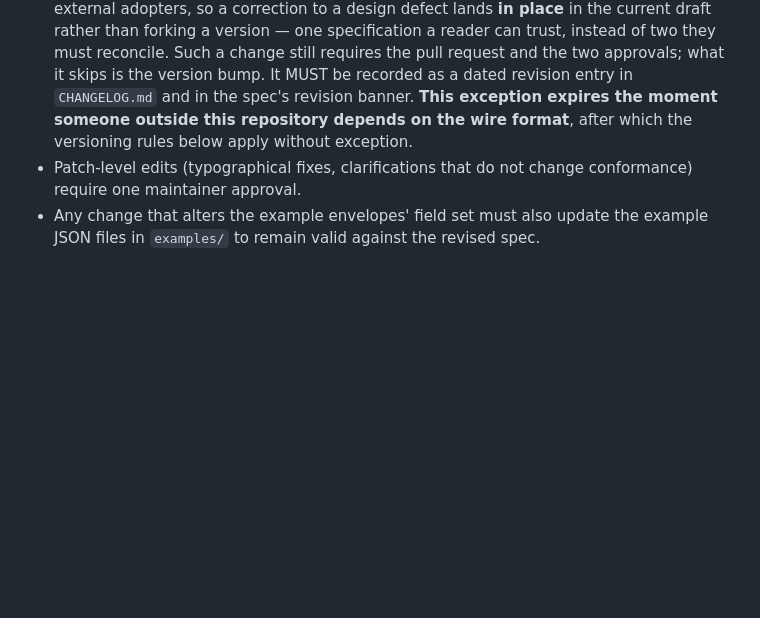
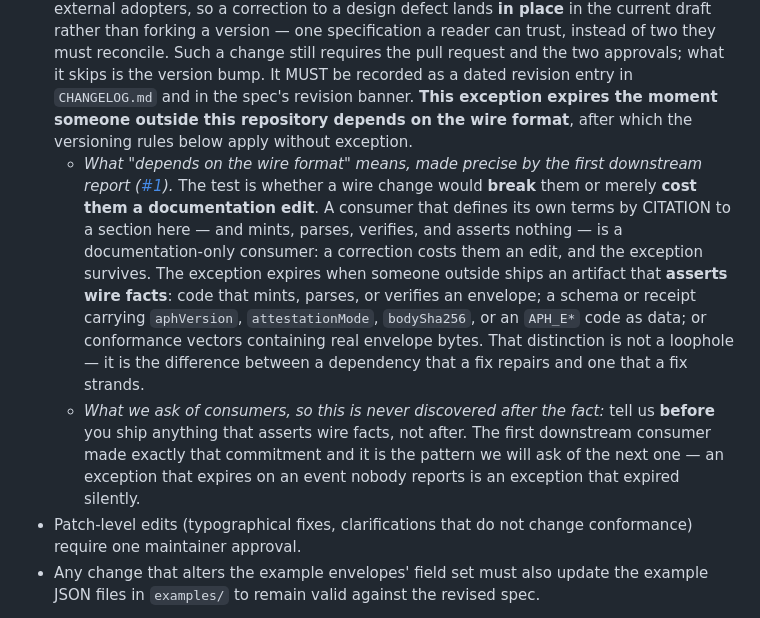
Before and after one commit to squillo/aph, a Markdown page: CONTRIBUTING.md, the part around the change. Drawn GitHub-style; blank space fills up the shorter version.

```diff
--- a/CONTRIBUTING.md
+++ b/CONTRIBUTING.md
@@ -18,6 +18,8 @@ This repository carries the APH **specification**, **example envelopes**, **conf
 - Changes to the on-wire envelope shape, the set of permitted signature algorithms, the protocol state machines, or any other normative MUST/SHALL clause require a pull request, two maintainer approvals, and a version bump.
   - *Enforcement status, kept honest:* branch protection on `main` currently requires **one** approving review plus Code Owners review plus the always-run status checks, because the maintainer roster cannot yet satisfy a two-review quorum — a setting that demanded two would be an overclaim the platform cannot deliver. The required count moves to two in the same change that names a second maintainer in `.github/CODEOWNERS`. Maintainer direct pushes remain possible (`enforce_admins` off) while the project is pre-adoption; that exemption ends on the same trigger as the versioning exception above.
 - **Pre-production exception, in force until the first external adopter.** APH has no external adopters, so a correction to a design defect lands **in place** in the current draft rather than forking a version — one specification a reader can trust, instead of two they must reconcile. Such a change still requires the pull request and the two approvals; what it skips is the version bump. It MUST be recorded as a dated revision entry in `CHANGELOG.md` and in the spec's revision banner. **This exception expires the moment someone outside this repository depends on the wire format**, after which the versioning rules below apply without exception.
+  - *What "depends on the wire format" means, made precise by the first downstream report ([#1](https://github.com/squillo/aph/issues/1)).* The test is whether a wire change would **break** them or merely **cost them a documentation edit**. A consumer that defines its own terms by CITATION to a section here — and mints, parses, verifies, and asserts nothing — is a documentation-only consumer: a correction costs them an edit, and the exception survives. The exception expires when someone outside ships an artifact that **asserts wire facts**: code that mints, parses, or verifies an envelope; a schema or receipt carrying `aphVersion`, `attestationMode`, `bodySha256`, or an `APH_E*` code as data; or conformance vectors containing real envelope bytes. That distinction is not a loophole — it is the difference between a dependency that a fix repairs and one that a fix strands.
+  - *What we ask of consumers, so this is never discovered after the fact:* tell us **before** you ship anything that asserts wire facts, not after. The first downstream consumer made exactly that commitment and it is the pattern we will ask of the next one — an exception that expires on an event nobody reports is an exception that expired silently.
 - Patch-level edits (typographical fixes, clarifications that do not change conformance) require one maintainer approval.
 - Any change that alters the example envelopes' field set must also update the example JSON files in `examples/` to remain valid against the revised spec.
 
```
Also changed, not shown: CHANGELOG.md (+5 -0 lines).
